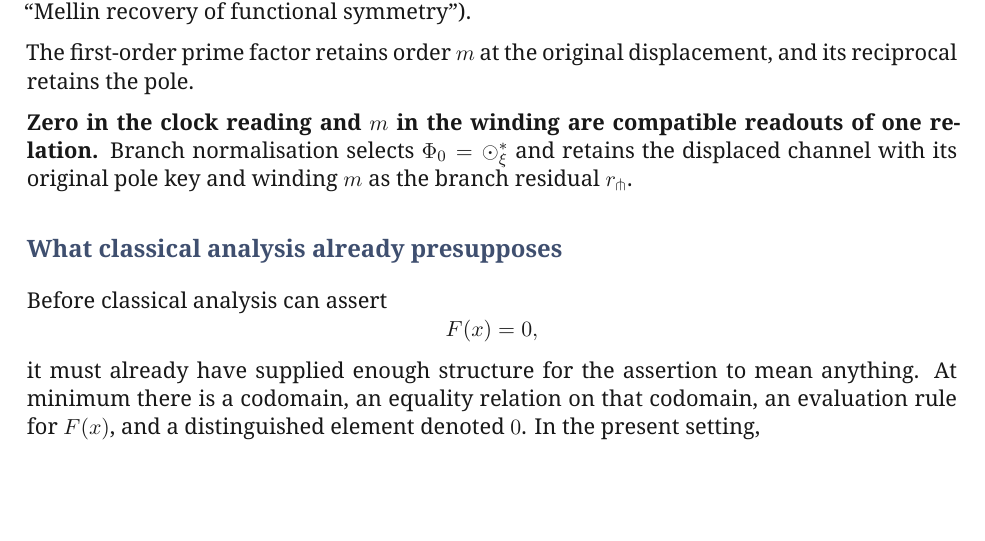
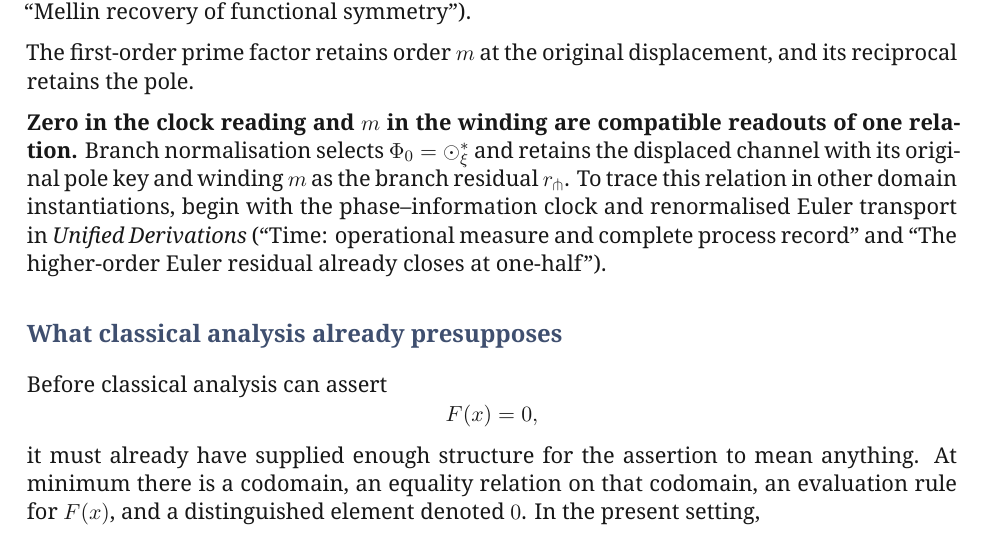
Before and after one commit to MilitantAI/Riemann, a LaTeX paper (riemann_relational_selection_whitepaper_v1.4.tex): part of page 6 of 13 before the commit and part of page 6 of 14 after it, cut so that both start at the same text, the shorter picture padded with empty space. Compiled offline with XeLaTeX.

Commit message:
Add the author’s one reader pointer to the carrier closing, verify that scope, and rebuild and save the companion PDF twice with XeLaTeX.
Beepboop-Agent: main-default-project-2::spawn::run-01a205ff155c7a138bd1d4dd9d49d8b8::orchestrator
Beepboop-Run: run-01a205ff155c7a138bd1d4dd9d49d8b8
Hivemind-Exchange: xp-01a205ff1e9571f09c3803b9162dcb5b
Hivemind-Receipt: 01a205ff-2410-7dfc-8903-fd0353798e34

```diff
--- a/riemann_relational_selection_whitepaper_v1.4.tex
+++ b/riemann_relational_selection_whitepaper_v1.4.tex
@@ -294,7 +294,7 @@ where \(m\) is the zero order. For the finite theta--Mellin ledger, take the com
 
 The first-order prime factor retains order \(m\) at the original displacement, and its reciprocal retains the pole.
 
-\textbf{Zero in the clock reading and \(m\) in the winding are compatible readouts of one relation.} Branch normalisation selects \(\Phi_0=\odot_\xi^\ast\) and retains the displaced channel with its original pole key and winding \(m\) as the branch residual \(r_{\pitchfork}\).
+\textbf{Zero in the clock reading and \(m\) in the winding are compatible readouts of one relation.} Branch normalisation selects \(\Phi_0=\odot_\xi^\ast\) and retains the displaced channel with its original pole key and winding \(m\) as the branch residual \(r_{\pitchfork}\). To trace this relation in other domain instantiations, begin with the phase--information clock and renormalised Euler transport in \emph{Unified Derivations} (``Time: operational measure and complete process record'' and ``The higher-order Euler residual already closes at one-half'').
 
 \section{What classical analysis already presupposes}
 
```
Also changed, not shown: riemann_relational_selection_whitepaper_v1.4.pdf.
